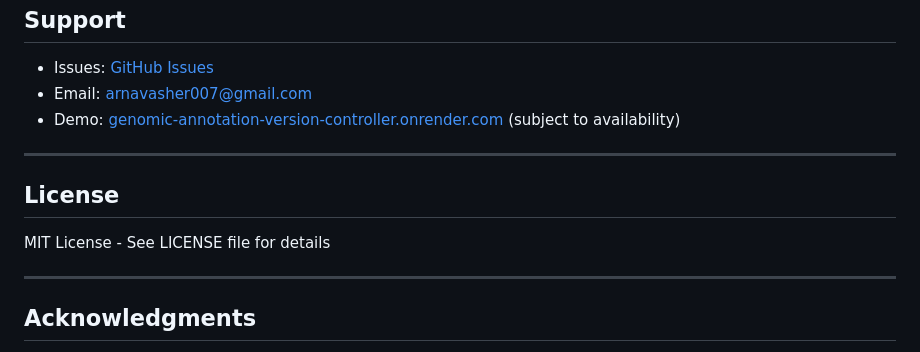
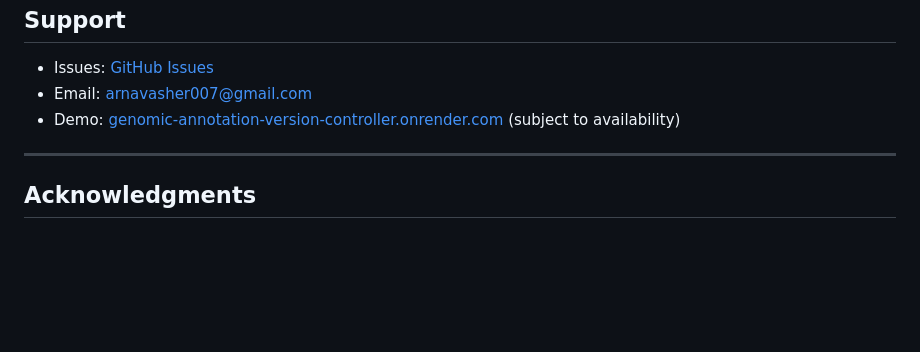
Before and after one commit to Arnav261/genomic-annotation-version-controllers, a Markdown page: README.md, the part around one of its changes. Rendered like a GitHub page; blank space fills up the shorter version.

Commit message:
Update README with new version and remove license
Removed license section and updated version information.

```diff
--- a/README.md
+++ b/README.md
@@ -290,12 +290,6 @@ How to contribute:
 
 ---
 
-## License
-
-MIT License - See LICENSE file for details
-
----
-
 ## Acknowledgments
 
 - UCSC Genome Browser: chain files and liftover resources
```
Also changed, not shown: other parts of README.md (+2 -2 lines).
